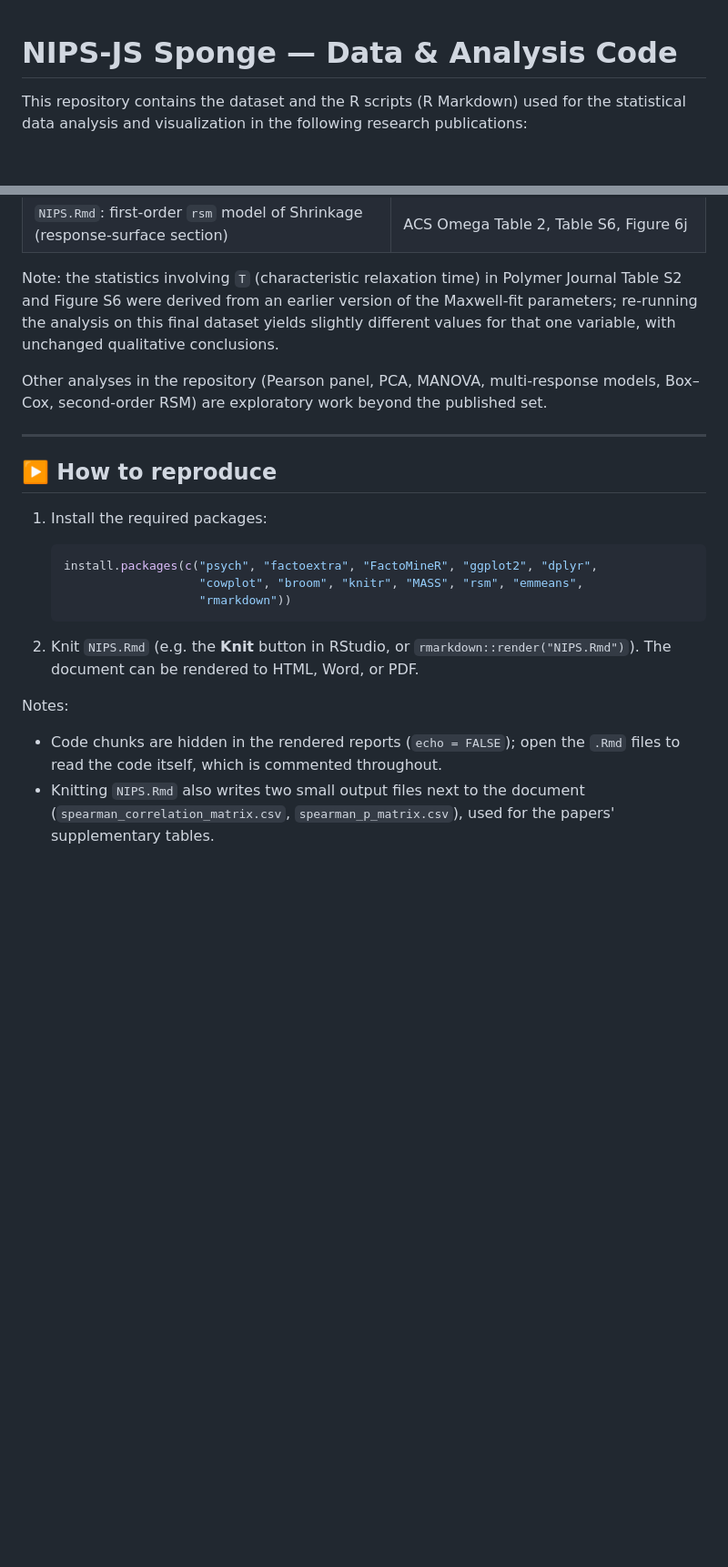
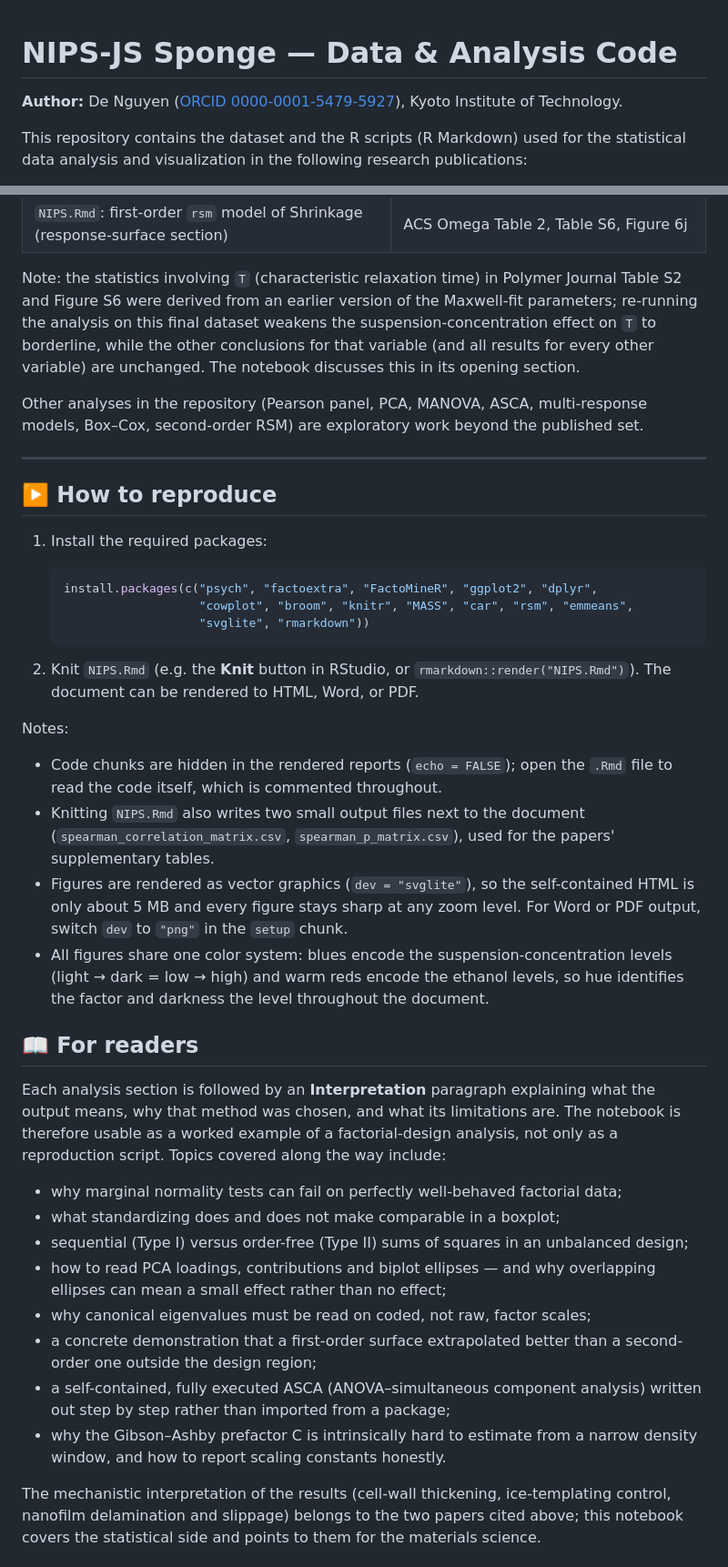
Before and after one commit to D-E-Nguyen/NIPS-JS-Sponge, a Markdown page: README.md, 2 parts joined by grey strips. Shown at 91% size. GitHub-like rendering; blank space fills up the shorter version.

Commit message:
Revise README with author info and content clarity
Updated author information and improved clarity in the repository contents section. Added details about figure rendering and interpretation for readers.

````diff
--- a/README.md
+++ b/README.md
@@ -1,4 +1,7 @@
 # NIPS-JS Sponge — Data & Analysis Code
+
+**Author:** De Nguyen ([ORCID 0000-0001-5479-5927](https://orcid.org/0000-0001-5479-5927)),
+Kyoto Institute of Technology.
 
 This repository contains the dataset and the R scripts (R Markdown) used for the
 statistical data analysis and visualization in the following research publications:
@@ -69,11 +72,13 @@ Re-running these scripts on `NIPS.csv` reproduces the published statistics:
 
 Note: the statistics involving `T` (characteristic relaxation time) in Polymer Journal
 Table S2 and Figure S6 were derived from an earlier version of the Maxwell-fit
-parameters; re-running the analysis on this final dataset yields slightly different
-values for that one variable, with unchanged qualitative conclusions.
+parameters; re-running the analysis on this final dataset weakens the
+suspension-concentration effect on `T` to borderline, while the other conclusions for
+that variable (and all results for every other variable) are unchanged. The notebook
+discusses this in its opening section.
 
-Other analyses in the repository (Pearson panel, PCA, MANOVA, multi-response models,
-Box–Cox, second-order RSM) are exploratory work beyond the published set.
+Other analyses in the repository (Pearson panel, PCA, MANOVA, ASCA, multi-response
+models, Box–Cox, second-order RSM) are exploratory work beyond the published set.
 
 ---
 
@@ -83,8 +88,8 @@ Box–Cox, second-order RSM) are exploratory work beyond the published set.
 
    ```r
    install.packages(c("psych", "factoextra", "FactoMineR", "ggplot2", "dplyr",
-                      "cowplot", "broom", "knitr", "MASS", "rsm", "emmeans",
-                      "rmarkdown"))
+                      "cowplot", "broom", "knitr", "MASS", "car", "rsm", "emmeans",
+                      "svglite", "rmarkdown"))
    ```
 
 2. Knit `NIPS.Rmd` (e.g. the **Knit** button in RStudio, or
@@ -92,8 +97,39 @@ Box–Cox, second-order RSM) are exploratory work beyond the published set.
 
 Notes:
 
-- Code chunks are hidden in the rendered reports (`echo = FALSE`); open the `.Rmd` files
+- Code chunks are hidden in the rendered reports (`echo = FALSE`); open the `.Rmd` file
   to read the code itself, which is commented throughout.
 - Knitting `NIPS.Rmd` also writes two small output files next to the document
   (`spearman_correlation_matrix.csv`, `spearman_p_matrix.csv`), used for the papers'
   supplementary tables.
+- Figures are rendered as vector graphics (`dev = "svglite"`), so the self-contained
+  HTML is only about 5 MB and every figure stays sharp at any zoom level. For Word or
+  PDF output, switch `dev` to `"png"` in the `setup` chunk.
+- All figures share one color system: blues encode the suspension-concentration levels
+  (light → dark = low → high) and warm reds encode the ethanol levels, so hue identifies
+  the factor and darkness the level throughout the document.
+
+## 📖 For readers
+
+Each analysis section is followed by an **Interpretation** paragraph explaining what the
+output means, why that method was chosen, and what its limitations are. The notebook is
+therefore usable as a worked example of a factorial-design analysis, not only as a
+reproduction script. Topics covered along the way include:
+
+- why marginal normality tests can fail on perfectly well-behaved factorial data;
+- what standardizing does and does not make comparable in a boxplot;
+- sequential (Type I) versus order-free (Type II) sums of squares in an unbalanced design;
+- how to read PCA loadings, contributions and biplot ellipses — and why overlapping
+  ellipses can mean a small effect rather than no effect;
+- why canonical eigenvalues must be read on coded, not raw, factor scales;
+- a concrete demonstration that a first-order surface extrapolated better than a
+  second-order one outside the design region;
+- a self-contained, fully executed ASCA (ANOVA–simultaneous component analysis) written
+  out step by step rather than imported from a package;
+- why the Gibson–Ashby prefactor C is intrinsically hard to estimate from a narrow
+  density window, and how to report scaling constants honestly.
+
+The mechanistic interpretation of the results (cell-wall thickening, ice-templating
+control, nanofilm delamination and slippage) belongs to the two papers cited above; this
+notebook covers the statistical side and points to them for the materials science.
+
````
Also changed, not shown: other parts of README.md (+35 -1 lines).
